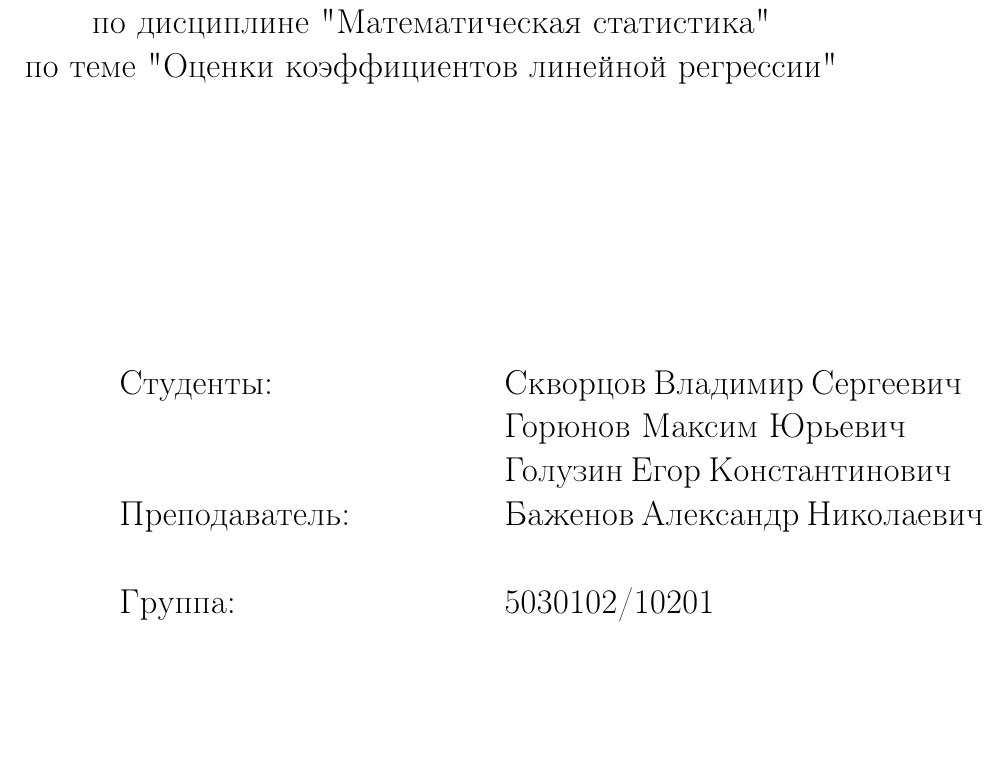
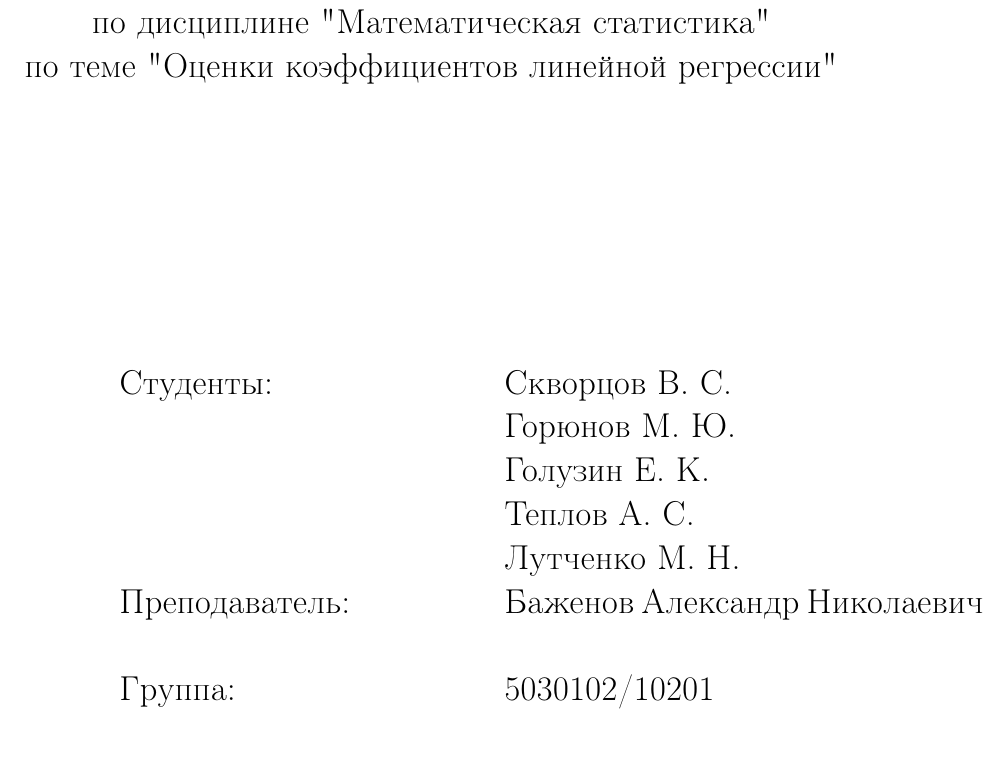
Before and after one commit to vladimir-skvortsov/math-stats-course-work, a LaTeX document (main.tex): part of page 1 of 18, cut so that both start at the same text. Compiled offline with pdfLaTeX.

Commit message:
add authors

```diff
--- a/main.tex
+++ b/main.tex
@@ -48,9 +48,11 @@
 \newlength{\maxl}
 \setlength{\maxl}{\wd\lbox}
 \hfill\parbox{12cm}{
-\hspace*{3cm}\hspace*{-5cm}Студенты:\hfill\hbox to\maxl{Скворцов Владимир Сергеевич\hfill}\\
-\hspace*{3cm}\hspace*{-5cm}\hfill\hbox to\maxl{Горюнов Максим Юрьевич\hfill}\\
-\hspace*{3cm}\hspace*{-5cm}\hfill\hbox to\maxl{Голузин Егор Константинович\hfill}\\
+\hspace*{3cm}\hspace*{-5cm}Студенты:\hfill\hbox to\maxl{Скворцов В. С.\hfill}\\
+\hspace*{3cm}\hspace*{-5cm}\hfill\hbox to\maxl{Горюнов М. Ю.\hfill}\\
+\hspace*{3cm}\hspace*{-5cm}\hfill\hbox to\maxl{Голузин Е. К.\hfill}\\
+\hspace*{3cm}\hspace*{-5cm}\hfill\hbox to\maxl{Теплов А. С.\hfill}\\
+\hspace*{3cm}\hspace*{-5cm}\hfill\hbox to\maxl{Лутченко М. Н.\hfill}\\
 \hspace*{3cm}\hspace*{-5cm}Преподаватель:\hfill\hbox to\maxl{Баженов Александр Николаевич}\\
 \\
 \hspace*{3cm}\hspace*{-5cm}Группа:\hfill\hbox to\maxl{5030102/10201}\\
```
